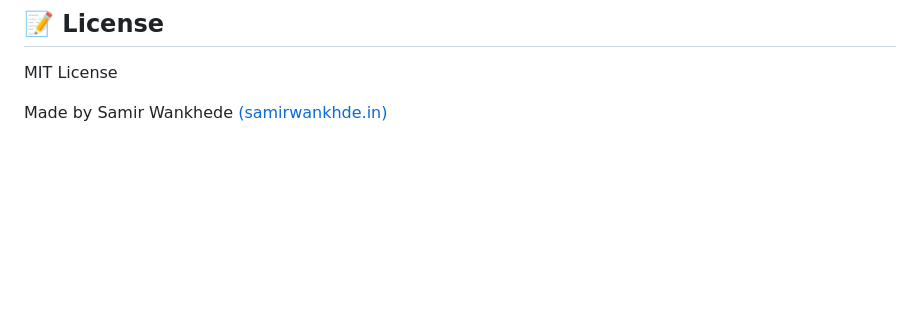
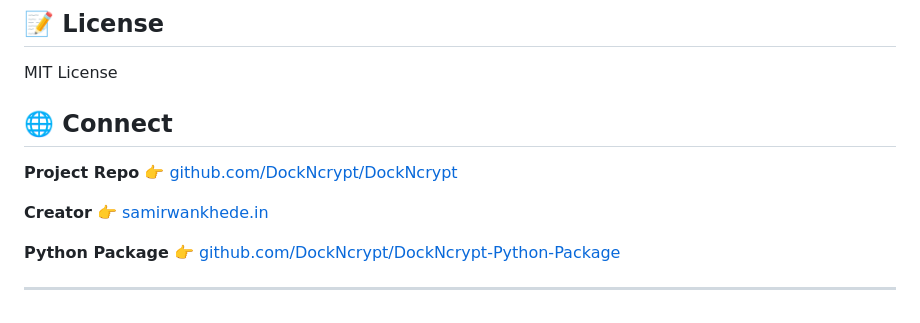
Before and after one commit to DockNcrypt/DockNcrypt-Python-Package, a Markdown page: README.md, the part around the change. GitHub-like rendering; blank space fills up the shorter version.

```diff
--- a/README.md
+++ b/README.md
@@ -105,5 +105,12 @@ Open ports 80 and 443
 ## 📝 License
 MIT License
 
-Made by Samir Wankhede
-[(samirwankhde.in)](https://samirwankhede.in)
+## 🌐 Connect
+
+**Project Repo** 👉 [github.com/DockNcrypt/DockNcrypt](https://github.com/DockNcrypt/DockNcrypt)
+
+**Creator** 👉 [samirwankhede.in](https://samirwankhede.in)
+
+**Python Package** 👉 [github.com/DockNcrypt/DockNcrypt-Python-Package](https://github.com/DockNcrypt/DockNcrypt-Python-Package)
+
+---
```
